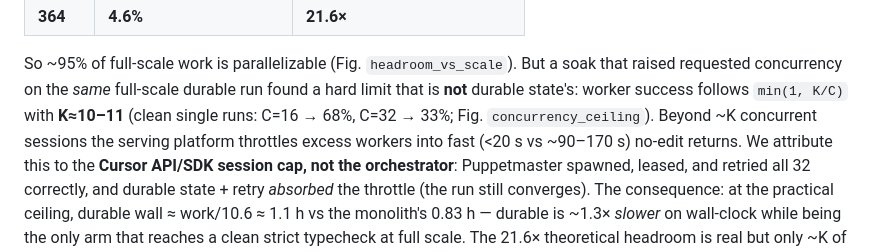
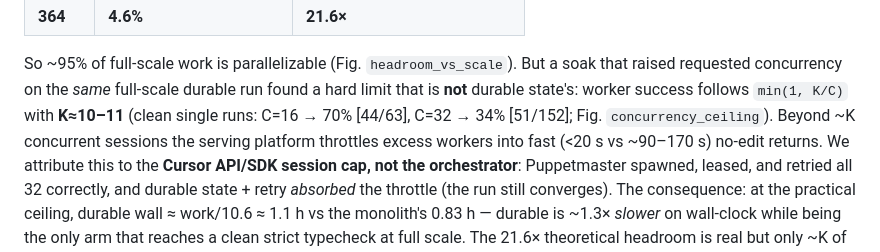
Before and after one commit to professorpalmer/durable-state-vs-context, a Markdown page: paper/paper.md, the part around the change. Drawn GitHub-style.

```diff
--- a/paper/paper.md
+++ b/paper/paper.md
@@ -329,7 +329,7 @@ total work as the DAG broadens (max layer width 5 → 78 across the sweep):
 So ~95% of full-scale work is parallelizable (Fig. `headroom_vs_scale`). But a soak that
 raised requested concurrency on the *same* full-scale durable run found a hard limit that is
 **not** durable state's: worker success follows `min(1, K/C)` with **K≈10–11** (clean single
-runs: C=16 → 68%, C=32 → 33%; Fig. `concurrency_ceiling`). Beyond ~K concurrent sessions the
+runs: C=16 → 70% [44/63], C=32 → 34% [51/152]; Fig. `concurrency_ceiling`). Beyond ~K concurrent sessions the
 serving platform throttles excess workers into fast (<20 s vs ~90–170 s) no-edit returns. We
 attribute this to the **Cursor API/SDK session cap, not the orchestrator**: Puppetmaster
 spawned, leased, and retried all 32 correctly, and durable state + retry *absorbed* the
```
Also changed, not shown: RESULTS.md (+2 -2 lines).
